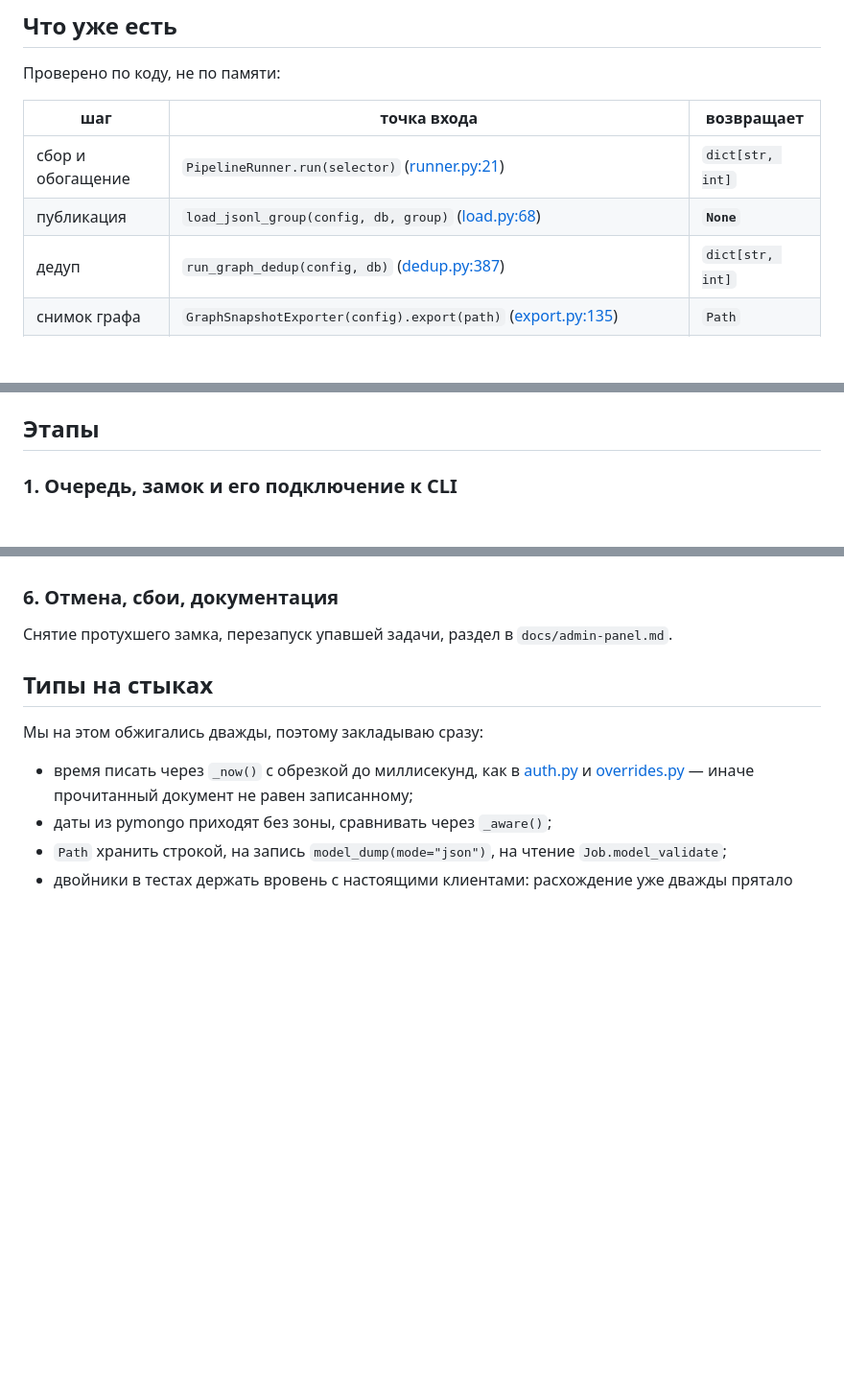
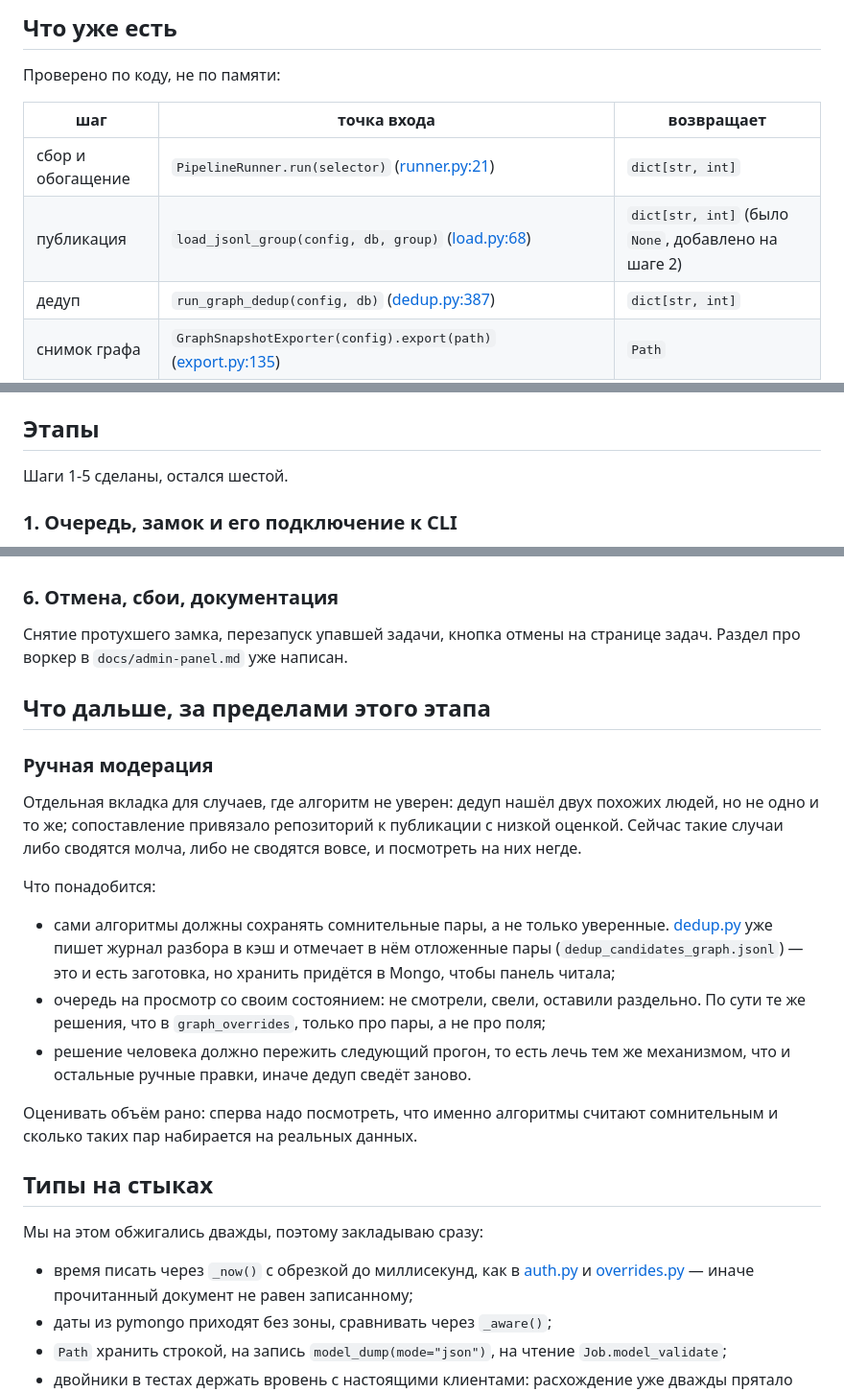
Before and after one commit to ITMO-NSS-team/PAUK, a Markdown page: docs/plans/maintenance.md, 3 parts joined by grey strips. Shown at 96% size. Rendered like a GitHub page; blank space fills up the shorter version.

```diff
--- a/docs/plans/maintenance.md
+++ b/docs/plans/maintenance.md
@@ -10,7 +10,7 @@
 | шаг | точка входа | возвращает |
 |---|---|---|
 | сбор и обогащение | `PipelineRunner.run(selector)` ([runner.py:21](../../pauk/pipeline/runner.py#L21)) | `dict[str, int]` |
-| публикация | `load_jsonl_group(config, db, group)` ([load.py:68](../../pauk/graph/load.py#L68)) | **`None`** |
+| публикация | `load_jsonl_group(config, db, group)` ([load.py:68](../../pauk/graph/load.py#L68)) | `dict[str, int]` (было `None`, добавлено на шаге 2) |
 | дедуп | `run_graph_dedup(config, db)` ([dedup.py:387](../../pauk/graph/dedup.py#L387)) | `dict[str, int]` |
 | снимок графа | `GraphSnapshotExporter(config).export(path)` ([export.py:135](../../pauk/cache/export.py#L135)) | `Path` |
 | данные карты | `build_graph_data(db, seed, public)` + запись файлов внутри `main()` ([generate_data.py:487](../../pauk/gui/generate_data.py#L487)) | — |
@@ -106,6 +106,8 @@ class JobState(StrEnum):
 
 ## Этапы
 
+Шаги 1-5 сделаны, остался шестой.
+
 ### 1. Очередь, замок и его подключение к CLI
 
 `pauk/jobs/models.py`, `pauk/jobs/store.py`, `pauk/jobs/locks.py`, индексы в
@@ -156,8 +158,32 @@ class JobState(StrEnum):
 
 ### 6. Отмена, сбои, документация
 
-Снятие протухшего замка, перезапуск упавшей задачи, раздел в
-`docs/admin-panel.md`.
+Снятие протухшего замка, перезапуск упавшей задачи, кнопка отмены на
+странице задач. Раздел про воркер в `docs/admin-panel.md` уже написан.
+
+## Что дальше, за пределами этого этапа
+
+### Ручная модерация
+
+Отдельная вкладка для случаев, где алгоритм не уверен: дедуп нашёл двух
+похожих людей, но не одно и то же; сопоставление привязало репозиторий к
+публикации с низкой оценкой. Сейчас такие случаи либо сводятся молча, либо
+не сводятся вовсе, и посмотреть на них негде.
+
+Что понадобится:
+
+- сами алгоритмы должны сохранять сомнительные пары, а не только уверенные.
+  [dedup.py](../../pauk/graph/dedup.py) уже пишет журнал разбора в кэш и
+  отмечает в нём отложенные пары (`dedup_candidates_graph.jsonl`) — это и
+  есть заготовка, но хранить придётся в Mongo, чтобы панель читала;
+- очередь на просмотр со своим состоянием: не смотрели, свели, оставили
+  раздельно. По сути те же решения, что в `graph_overrides`, только про
+  пары, а не про поля;
+- решение человека должно пережить следующий прогон, то есть лечь тем же
+  механизмом, что и остальные ручные правки, иначе дедуп сведёт заново.
+
+Оценивать объём рано: сперва надо посмотреть, что именно алгоритмы считают
+сомнительным и сколько таких пар набирается на реальных данных.
 
 ## Типы на стыках
 
```
Also changed, not shown: docs/admin-panel.md (+46 -2 lines).
